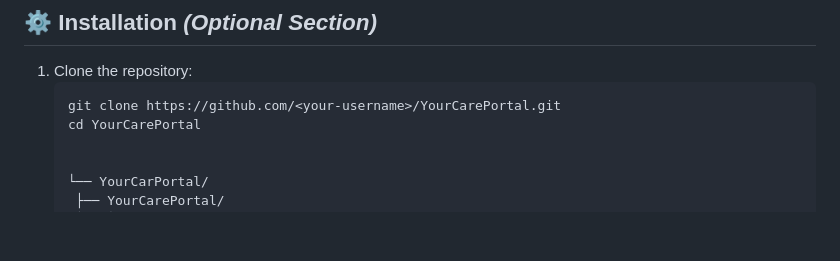
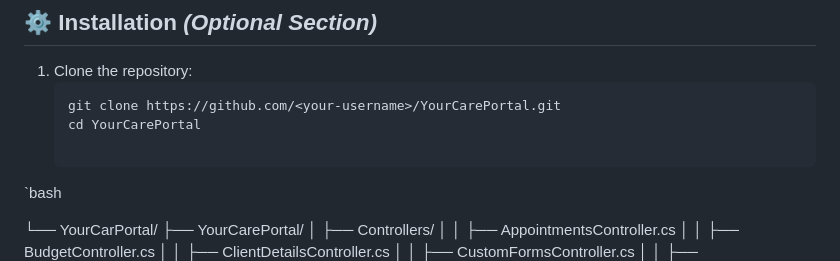
Before and after one commit to Gregg1001/YourCarePortal, a Markdown page: README.md, the part around the change. GitHub-like rendering; blank space fills up the shorter version.

```diff
--- a/README.md
+++ b/README.md
@@ -57,6 +57,7 @@ _Add screenshots of key pages such as Dashboard, Appointments, and Document View
    git clone https://github.com/<your-username>/YourCarePortal.git
    cd YourCarePortal
 
+  `bash
 
    └── YourCarPortal/
     ├── YourCarePortal/
```
